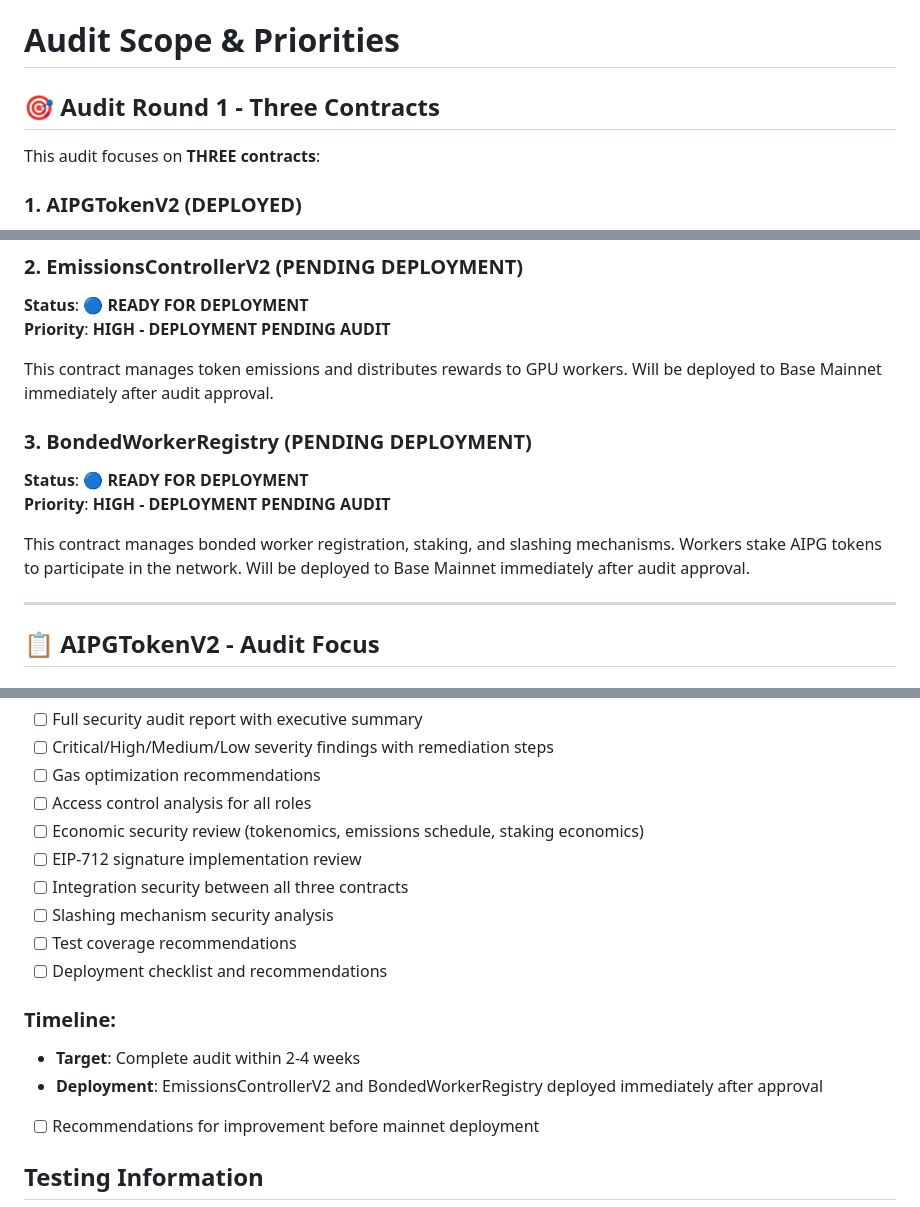
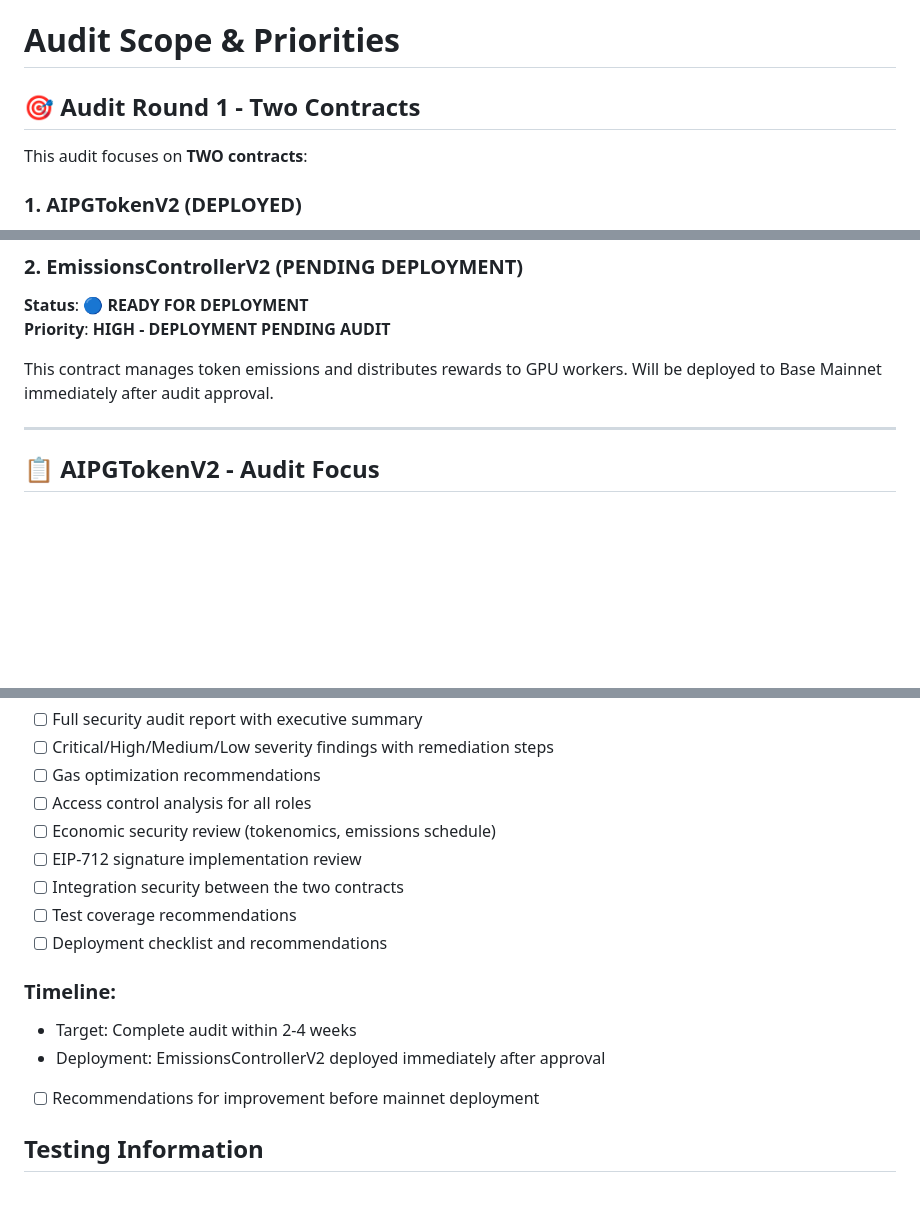
Before and after one commit to AIPowerGrid/aipg-smart-contracts, a Markdown page: AUDIT_SCOPE.md, 3 parts joined by grey strips. Rendered like a GitHub page; blank space fills up the shorter version.

```diff
--- a/AUDIT_SCOPE.md
+++ b/AUDIT_SCOPE.md
@@ -1,8 +1,8 @@
 # Audit Scope & Priorities
 
-## 🎯 Audit Round 1 - Three Contracts
+## 🎯 Audit Round 1 - Two Contracts
 
-This audit focuses on **THREE contracts**:
+This audit focuses on **TWO contracts**:
 
 ### 1. AIPGTokenV2 (DEPLOYED)
 
@@ -18,13 +18,6 @@ This is our primary asset token contract currently live on Base Mainnet. This co
 **Priority**: **HIGH - DEPLOYMENT PENDING AUDIT**
 
 This contract manages token emissions and distributes rewards to GPU workers. Will be deployed to Base Mainnet immediately after audit approval.
-
-### 3. BondedWorkerRegistry (PENDING DEPLOYMENT)
-
-**Status**: 🔵 **READY FOR DEPLOYMENT**
-**Priority**: **HIGH - DEPLOYMENT PENDING AUDIT**
-
-This contract manages bonded worker registration, staking, and slashing mechanisms. Workers stake AIPG tokens to participate in the network. Will be deployed to Base Mainnet immediately after audit approval.
 
 ---
 
@@ -165,16 +114,15 @@ The following contracts are included in this repository for context and future a
 - [ ] Critical/High/Medium/Low severity findings with remediation steps
 - [ ] Gas optimization recommendations
 - [ ] Access control analysis for all roles
-- [ ] Economic security review (tokenomics, emissions schedule, staking economics)
+- [ ] Economic security review (tokenomics, emissions schedule)
 - [ ] EIP-712 signature implementation review
-- [ ] Integration security between all three contracts
-- [ ] Slashing mechanism security analysis
+- [ ] Integration security between the two contracts
 - [ ] Test coverage recommendations
 - [ ] Deployment checklist and recommendations
 
 ### Timeline:
-- **Target**: Complete audit within 2-4 weeks
-- **Deployment**: EmissionsControllerV2 and BondedWorkerRegistry deployed immediately after approval
+- Target: Complete audit within 2-4 weeks
+- Deployment: EmissionsControllerV2 deployed immediately after approval
 - [ ] Recommendations for improvement before mainnet deployment
 
 ## Testing Information
```
Also changed, not shown: other parts of AUDIT_SCOPE.md (+10 -54 lines).
